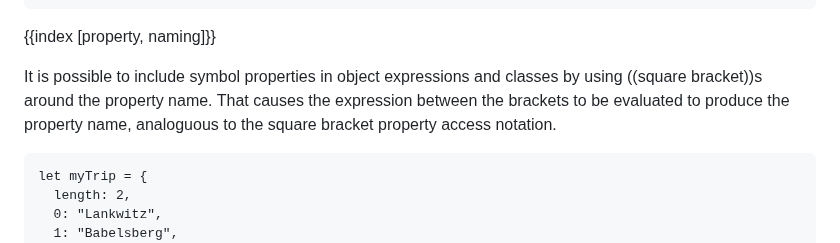
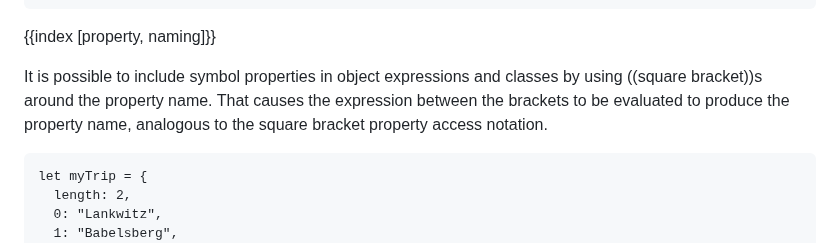
Before and after one commit to marijnh/Eloquent-JavaScript, a Markdown page: 06_object.md, the part around the change. Drawn GitHub-style.

````diff
--- a/06_object.md
+++ b/06_object.md
@@ -570,7 +570,7 @@ console.log([1, 2][length]);
 
 {{index [property, naming]}}
 
-It is possible to include symbol properties in object expressions and classes by using ((square bracket))s around the property name. That causes the expression between the brackets to be evaluated to produce the property name, analoguous to the square bracket property access notation.
+It is possible to include symbol properties in object expressions and classes by using ((square bracket))s around the property name. That causes the expression between the brackets to be evaluated to produce the property name, analogous to the square bracket property access notation.
 
 ```
 let myTrip = {
````
Also changed, not shown: 14_dom.md (+1 -1 lines).
